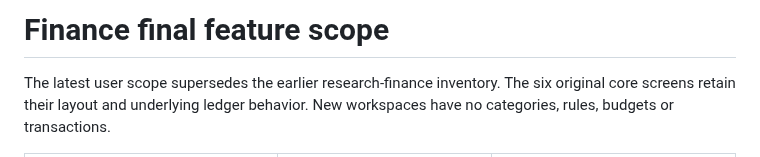
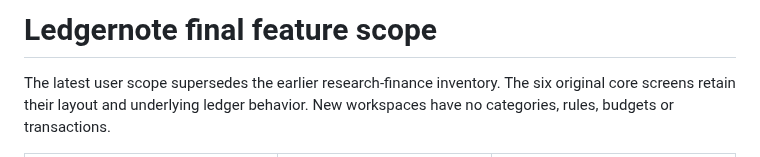
Before and after one commit to dpwld/company-finance, a Markdown page: docs/FEATURE-PARITY.md, the part around the change. Rendered like a GitHub page.

```diff
--- a/docs/FEATURE-PARITY.md
+++ b/docs/FEATURE-PARITY.md
@@ -1,4 +1,4 @@
-# Finance final feature scope
+# Ledgernote final feature scope
 
 The latest user scope supersedes the earlier research-finance inventory. The six original core screens retain their layout and underlying ledger behavior. New workspaces have no categories, rules, budgets or transactions.
 
```
Also changed, not shown: README.md (+4 -4 lines), docs/IMPLEMENTATION-REPORT.md (+5 -1 lines), docs/images/classification-rules.png, docs/images/overview.png, 5 other files.
